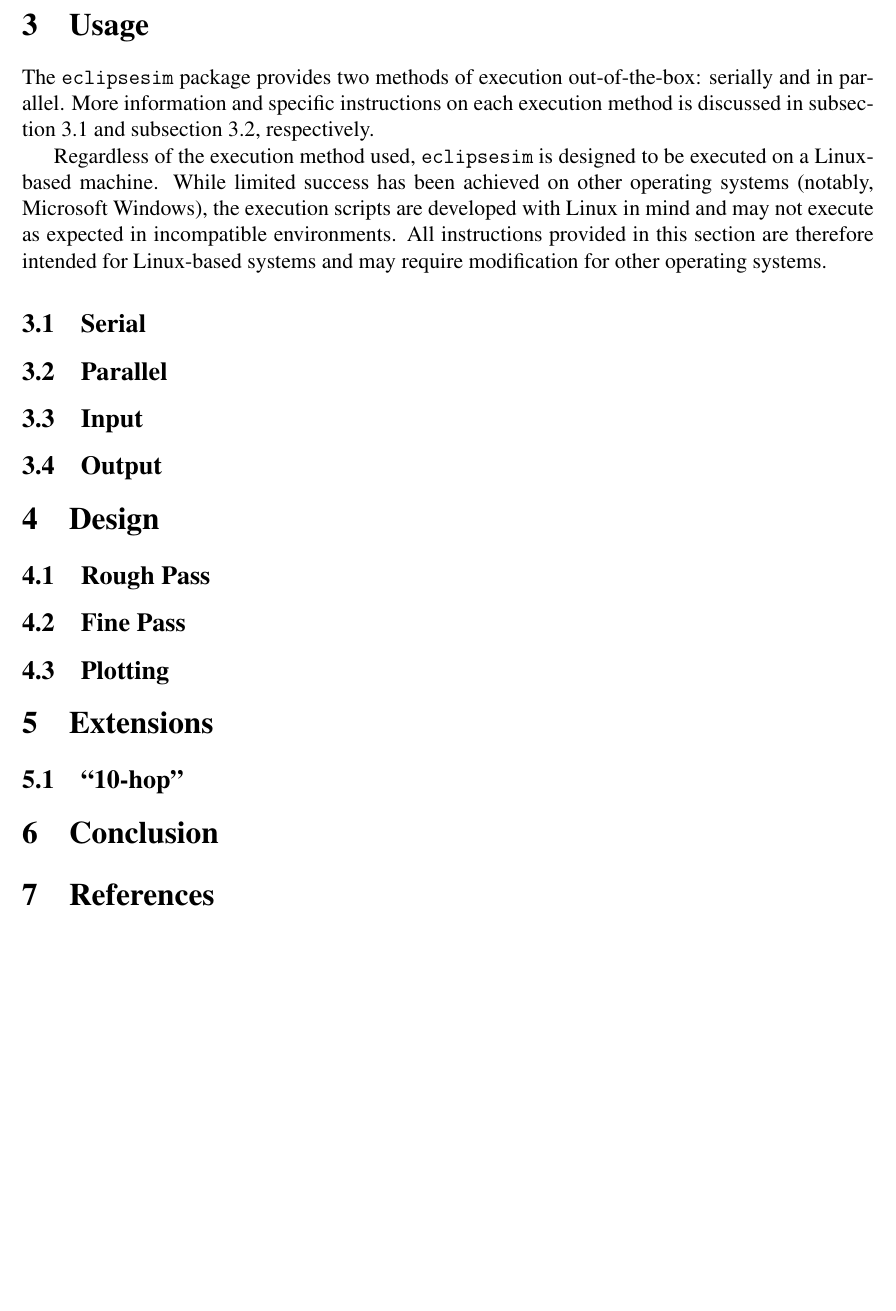
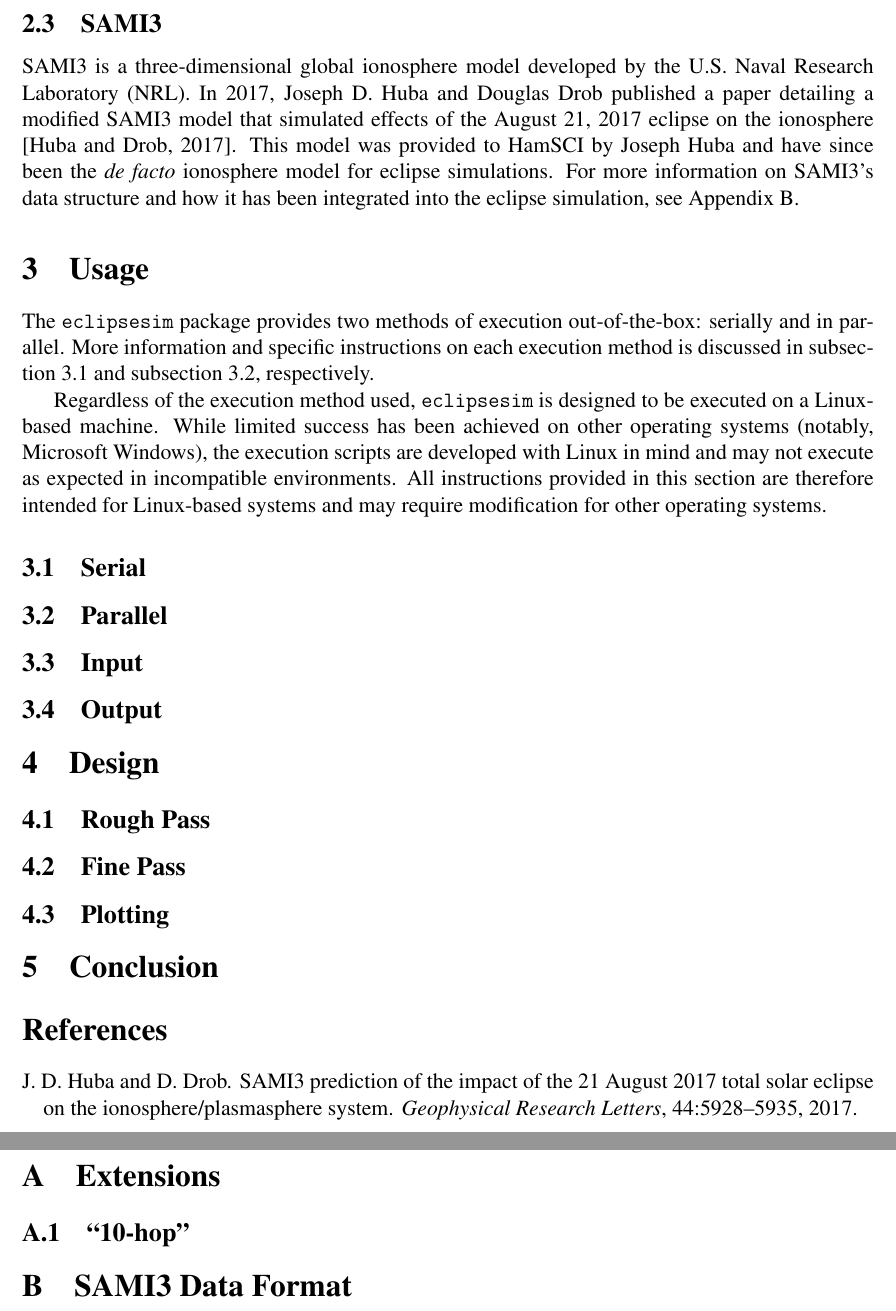
Before and after one commit to HamSCI/eclipsesim_docs, a LaTeX document (eclipsesim.tex): part of page 3 of 3 before the commit and two parts of pages 3 and 4 of 4 after it, the two joined at a grey line, cut at the place of the change, the shorter picture padded with empty space. Compiled offline with pdfLaTeX.

Commit message:
Added SAMI3 section. Added references. Modified ToC format.

```diff
--- a/eclipsesim.tex
+++ b/eclipsesim.tex
@@ -1,10 +1,18 @@
 \documentclass[12pt,letterpaper]{article}
 \usepackage[margin=1in]{geometry}
 
+\usepackage[utf8]{inputenc}
+\usepackage[english]{babel}
+
 \usepackage{siunitx}
+
+\usepackage{natbib}
+\usepackage[nottoc]{tocbibind}
 
 \usepackage[T1]{fontenc}
 \usepackage{mathptmx}
+
+\usepackage{appendix}
 
 \usepackage{hyperref}
 \hypersetup{
@@ -14,10 +22,6 @@
   linkcolor=black,
   urlcolor=black
 }
-
-\title{HamSCI: Eclipse Simulator Documentation}
-\author{Joshua S. Vega, WB2JSV\\ New Jersey Insitute of Technology}
-\date{\textit{Last Updated: \today}}
 
 \begin{document}
 \begin{center}
@@ -97,6 +101,15 @@ including electron density, and electron and ion temperatures.
 \subsection{SAMI3}
 \label{sec:dependencies:sami3}
 
+SAMI3 is a three-dimensional global ionosphere model developed by the U.S. Naval
+Research Laboratory (NRL). In 2017, Joseph D. Huba and Douglas Drob published a
+paper detailing a modified SAMI3 model that simulated effects of the August 21,
+2017 eclipse on the ionosphere \citep{Huba2017}. This model was provided to
+HamSCI by Joseph Huba and have since been the {\it de facto} ionosphere model
+for eclipse simulations. For more information on SAMI3's data structure and how
+it has been integrated into the eclipse simulation, see
+\hyperref[sec:sami3_df]{Appendix B}.
+
 %
 % USAGE
 %
@@ -144,15 +157,6 @@ systems.
 \label{sec:design:plotting}
 
 %
-% EXTENSIONS
-%
-\section{Extensions}
-\label{sec:extensions}
-
-\subsection{``10-hop''}
-\label{sec:extensions:10hop}
-
-%
 % CONCLUSION
 %
 \section{Conclusion}
@@ -161,7 +165,27 @@ systems.
 %
 % REFERENCES
 %
-\section{References}
-\label{sec:references}
+\renewcommand{\bibname}{References}
+\bibliographystyle{abbrvnat}
+\bibliography{eclipsesim}
+
+\begin{appendices}
+
+  %
+  % EXTENSIONS
+  %
+  \section{Extensions}
+  \label{sec:extensions}
+
+  \subsection{``10-hop''}
+  \label{sec:extensions:10hop}
+
+  %
+  % SAMI3 DATA FORMAT
+  %
+  \section{SAMI3 Data Format}
+  \label{sec:sami3_df}
+
+\end{appendices}
 
 \end{document}
```
Also changed, not shown: eclipsesim.bib (added, +8 -0 lines), eclipsesim.pdf, 1 other file.
